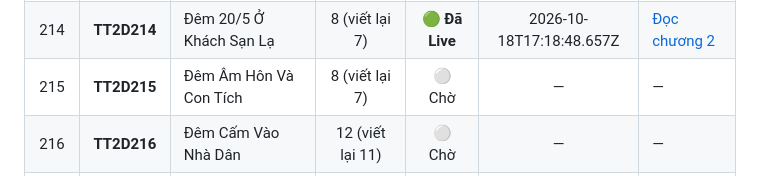
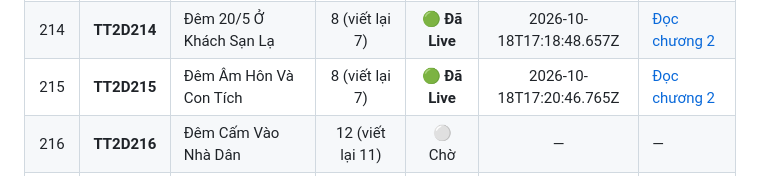
Before and after one commit to setokid123/StoryWeb, a Markdown page: docs/TIEN_DO_VIET_LAI.md, the part around one of its changes. Rendered like a GitHub page.

Commit message:
docs: hoan thanh viet lai TT2D215 (215/250 live)

```diff
--- a/docs/TIEN_DO_VIET_LAI.md
+++ b/docs/TIEN_DO_VIET_LAI.md
@@ -230,7 +230,7 @@
 | 212 | **TT2D212** | Đậu Hũ Non Trong Tầng Hầm | 9 (viết lại 8) | 🟢 **Đã Live** | 2026-10-18T17:15:04.935Z | [Đọc chương 2](https://tramtruyen2d.up.railway.app/doc/tt2d212/2/) |
 | 213 | **TT2D213** | Dấu vết từ lòng bàn tay | 7 (viết lại 6) | 🟢 **Đã Live** | 2026-10-18T17:17:04.941Z | [Đọc chương 2](https://tramtruyen2d.up.railway.app/doc/tt2d213/2/) |
 | 214 | **TT2D214** | Đêm 20/5 Ở Khách Sạn Lạ | 8 (viết lại 7) | 🟢 **Đã Live** | 2026-10-18T17:18:48.657Z | [Đọc chương 2](https://tramtruyen2d.up.railway.app/doc/tt2d214/2/) |
-| 215 | **TT2D215** | Đêm Âm Hôn Và Con Tích | 8 (viết lại 7) | ⚪ Chờ | — | — |
+| 215 | **TT2D215** | Đêm Âm Hôn Và Con Tích | 8 (viết lại 7) | 🟢 **Đã Live** | 2026-10-18T17:20:46.765Z | [Đọc chương 2](https://tramtruyen2d.up.railway.app/doc/tt2d215/2/) |
 | 216 | **TT2D216** | Đêm Cấm Vào Nhà Dân | 12 (viết lại 11) | ⚪ Chờ | — | — |
 | 217 | **TT2D217** | Đêm Cưới Tôi Bị Ép Rời Đi | 7 (viết lại 6) | ⚪ Chờ | — | — |
 | 218 | **TT2D218** | Đêm không lối thoát | 10 (viết lại 9) | ⚪ Chờ | — | — |
```
Also changed, not shown: other parts of docs/TIEN_DO_VIET_LAI.md (+2 -2 lines).
